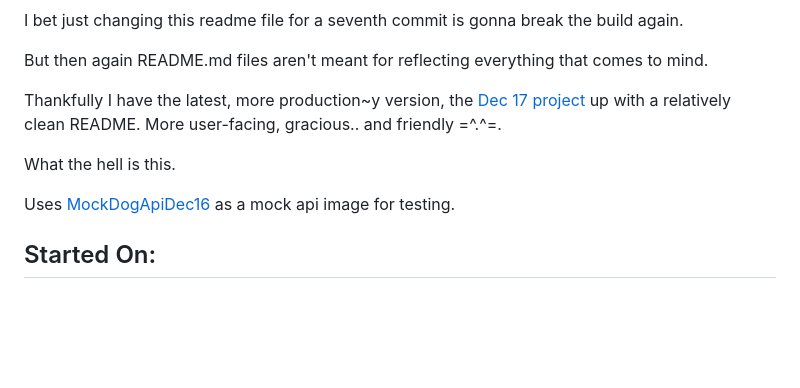
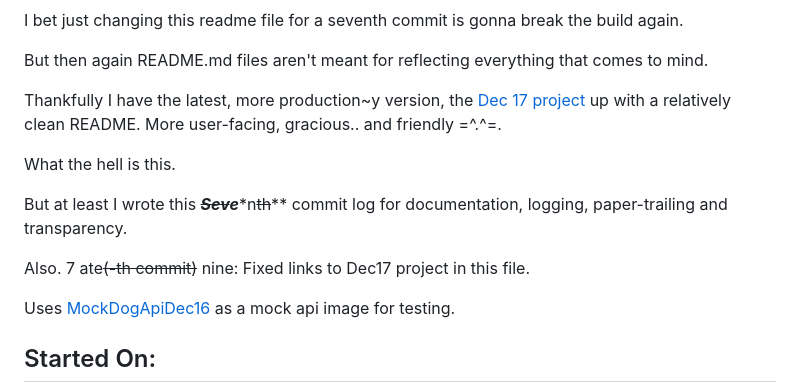
Before and after one commit to mittons/DoggoDec16, a Markdown page: README.md, the part around one of its changes. Rendered like a GitHub page; blank space fills up the shorter version.

Commit message:
Eighth commit. 789.

```diff
--- a/README.md
+++ b/README.md
@@ -45,5 +45,9 @@ Thankfully I have the latest, more production~y version, the [Dec 17 project](ht
 
 What the hell is this.
+
+But at least I wrote this ***~~Sev~~e****n~~th~~** commit log for documentation, logging, paper-trailing and transparency.
+
+Also. 7 ate~~(-th commit)~~ nine: Fixed links to Dec17 project in this file.
 
 Uses [MockDogApiDec16](https://github.com/mittons/MockDogApi16) as a mock api image for testing.
 
```
Also changed, not shown: other parts of README.md (+4 -4 lines).
